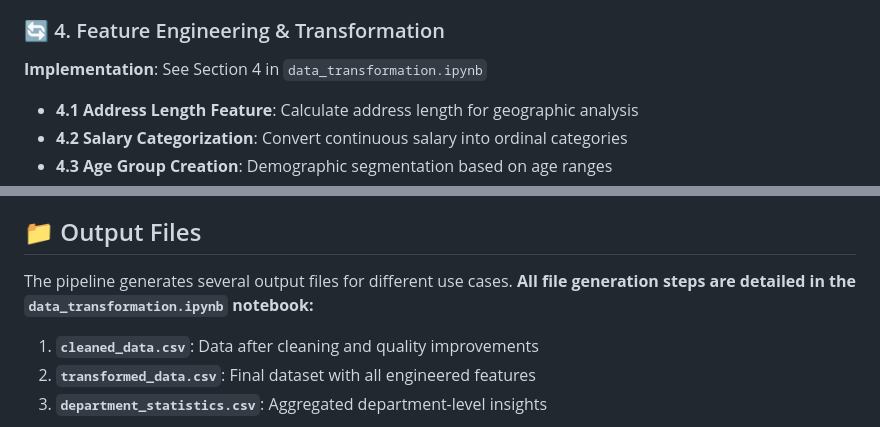
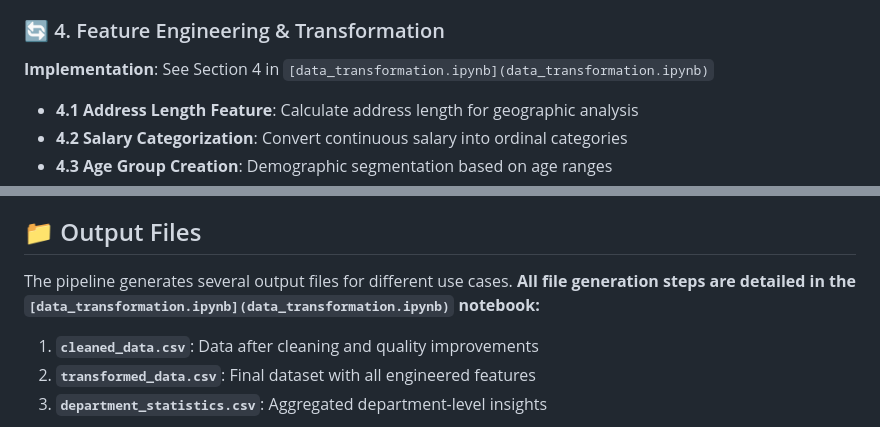
Before and after one commit to anveshmuppeda/mlops, a Markdown page: 003-data-transformation/README.md, 2 parts joined by grey strips. Drawn GitHub-style.

```diff
--- a/003-data-transformation/README.md
+++ b/003-data-transformation/README.md
@@ -91,7 +91,7 @@ The data transformation pipeline consists of four main phases. **Follow the `dat
   - Data range validation
 
 ### 🔄 4. Feature Engineering & Transformation
-**Implementation**: See Section 4 in `data_transformation.ipynb`
+**Implementation**: See Section 4 in `[data_transformation.ipynb](data_transformation.ipynb)`
 - **4.1 Address Length Feature**: Calculate address length for geographic analysis
 - **4.2 Salary Categorization**: Convert continuous salary into ordinal categories
 - **4.3 Age Group Creation**: Demographic segmentation based on age ranges
@@ -121,7 +121,7 @@ The data transformation pipeline consists of four main phases. **Follow the `dat
 
 ## 📁 Output Files
 
-The pipeline generates several output files for different use cases. **All file generation steps are detailed in the `data_transformation.ipynb` notebook:**
+The pipeline generates several output files for different use cases. **All file generation steps are detailed in the `[data_transformation.ipynb](data_transformation.ipynb)` notebook:**
 
 1. **`cleaned_data.csv`**: Data after cleaning and quality improvements
 2. **`transformed_data.csv`**: Final dataset with all engineered features
```
Also changed, not shown: other parts of 003-data-transformation/README.md (+5 -18 lines).
